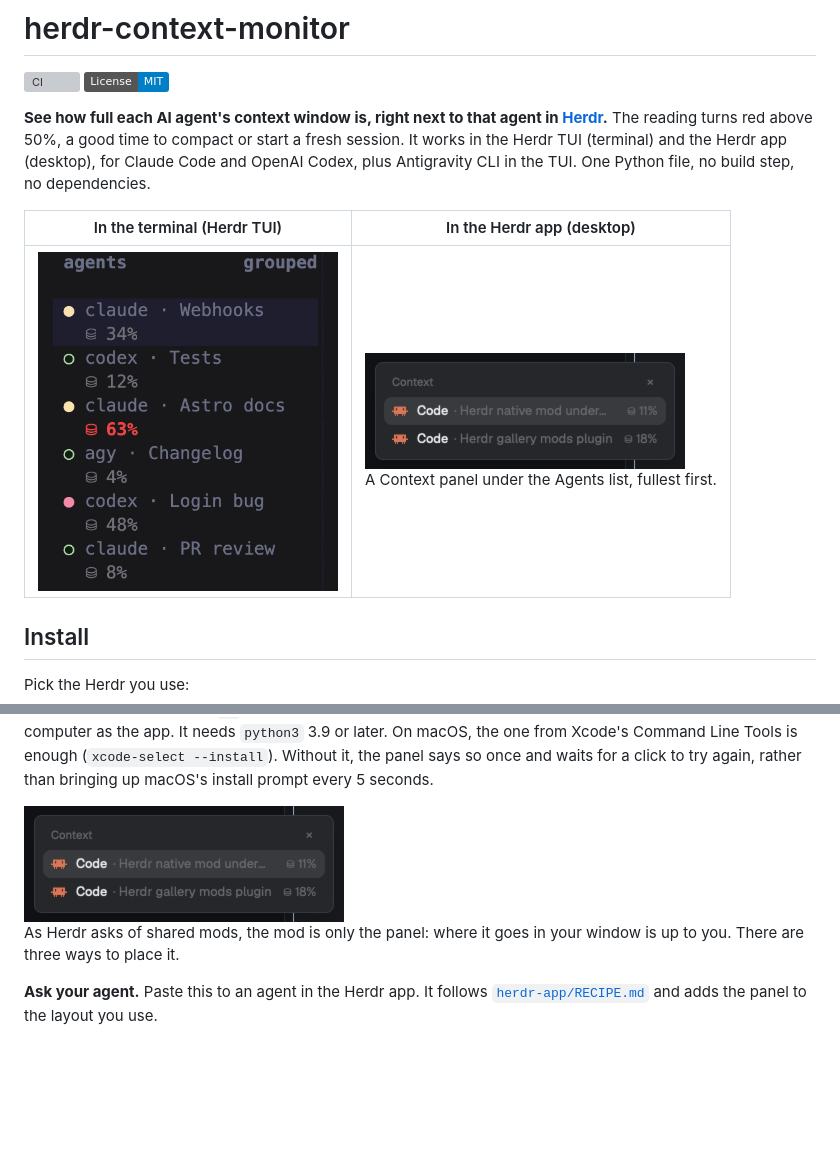
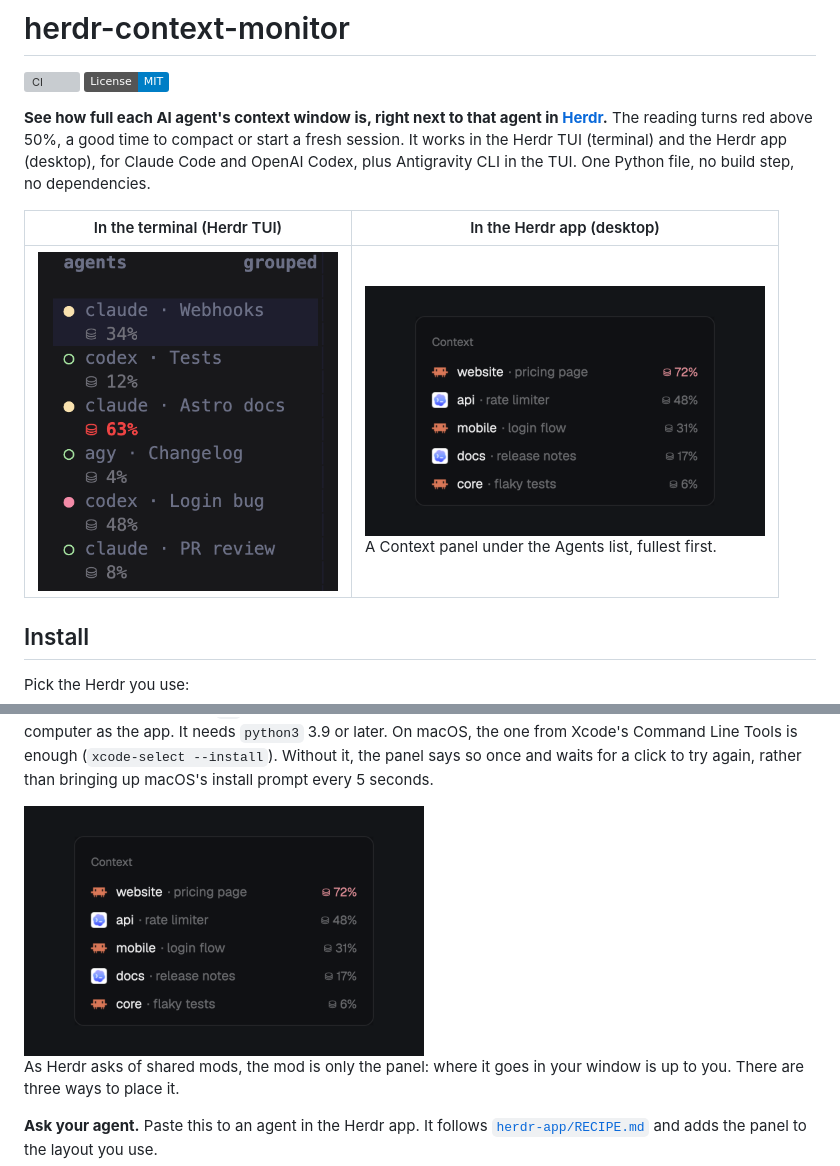
Before and after one commit to EMRahman/herdr-context-monitor, a Markdown page: README.md, 2 parts joined by grey strips. Drawn GitHub-style; pictures changed too: herdr-app/preview.png; badges without logos; blank space fills up the shorter version; grey boxes are pictures that could not be loaded.

Commit message:
Replace the gallery preview with a clean, card-shaped one (#19)
The old preview was a 640x232 crop of a real window. The gallery card crops
images to about 1.6:1, which cut off the percentages, and it showed real
session titles and stray terminal lines.

The new preview.png is 1200x750 (1.6:1, like other gallery mods). It was drawn
by the panel's own code from sample agents: five Claude Code and Codex agents,
fullest first, with one above 50% in red. The README's descriptions of the
image are updated.

Co-authored-by: Ehsan Rahman <ehsanrahman@Ehsans-Mac-mini.local>
Co-authored-by: Claude Opus 5.5 <noreply@anthropic.com>

```diff
--- a/README.md
+++ b/README.md
@@ -11,7 +11,7 @@ the TUI. One Python file, no build step, no dependencies.
 
 | In the terminal (Herdr TUI) | In the Herdr app (desktop) |
 | --- | --- |
-| <img src="docs/tui-sidebar.png" height="340" alt="Herdr's agent sidebar in the terminal: each agent has a second row such as ⛁ 34%, and 63% is in bold red"> | <img src="herdr-app/preview.png" width="320" alt="The Herdr app's Context panel under the Agents list: two Claude Code agents at 11% and 18%"><br>A Context panel under the Agents list, fullest first. |
+| <img src="docs/tui-sidebar.png" height="340" alt="Herdr's agent sidebar in the terminal: each agent has a second row such as ⛁ 34%, and 63% is in bold red"> | <img src="herdr-app/preview.png" width="400" alt="The Herdr app's Context panel: five Claude Code and Codex agents, fullest first, from 72% in red down to 6%"><br>A Context panel under the Agents list, fullest first. |
 
 ## Install
 
@@ -70,7 +70,7 @@ Claude Code and Codex agents on the same computer as the app. It needs `python3`
 click to try again, rather than bringing up macOS's install prompt every 5
 seconds.
 
-<img src="herdr-app/preview.png" width="320" alt="The Context window: two Claude Code agents at 11% and 18%">
+<img src="herdr-app/preview.png" width="400" alt="The Herdr app's Context panel: five Claude Code and Codex agents, fullest first, from 72% in red down to 6%">
 
 As Herdr asks of shared mods, the mod is only the panel: where it goes in your
 window is up to you. There are three ways to place it.
```
